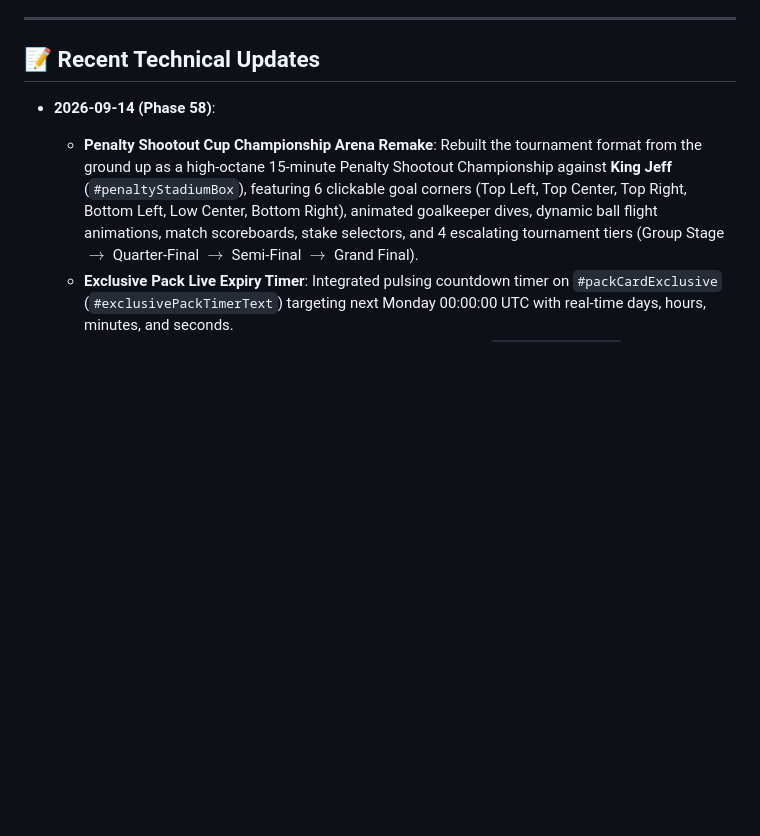
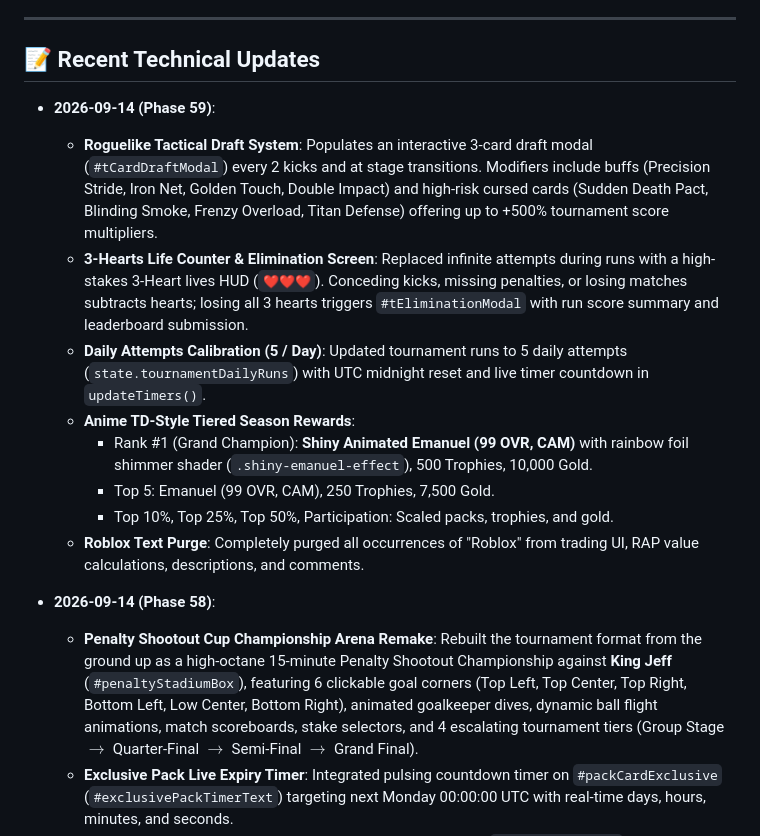
Before and after one commit to AIxcard/Football-Cards, a Markdown page: workspace/GAME_DEV.md, the part around the change. Drawn GitHub-style; blank space fills up the shorter version.

Commit message:
Phase 59: Roguelike Tactical Draft, 3-Heart Lives, 5 Daily Runs, Anime TD Season Rewards Ladder with Shiny Emanuel

```diff
--- a/workspace/GAME_DEV.md
+++ b/workspace/GAME_DEV.md
@@ -50,6 +50,16 @@ Football-Cards/
 ---
 
 ## 📝 Recent Technical Updates
+* **2026-09-14 (Phase 59)**:
+  - **Roguelike Tactical Draft System**: Populates an interactive 3-card draft modal (`#tCardDraftModal`) every 2 kicks and at stage transitions. Modifiers include buffs (Precision Stride, Iron Net, Golden Touch, Double Impact) and high-risk cursed cards (Sudden Death Pact, Blinding Smoke, Frenzy Overload, Titan Defense) offering up to +500% tournament score multipliers.
+  - **3-Hearts Life Counter & Elimination Screen**: Replaced infinite attempts during runs with a high-stakes 3-Heart lives HUD (`❤️❤️❤️`). Conceding kicks, missing penalties, or losing matches subtracts hearts; losing all 3 hearts triggers `#tEliminationModal` with run score summary and leaderboard submission.
+  - **Daily Attempts Calibration (5 / Day)**: Updated tournament runs to 5 daily attempts (`state.tournamentDailyRuns`) with UTC midnight reset and live timer countdown in `updateTimers()`.
+  - **Anime TD-Style Tiered Season Rewards**:
+    - Rank #1 (Grand Champion): **Shiny Animated Emanuel (99 OVR, CAM)** with rainbow foil shimmer shader (`.shiny-emanuel-effect`), 500 Trophies, 10,000 Gold.
+    - Top 5: Emanuel (99 OVR, CAM), 250 Trophies, 7,500 Gold.
+    - Top 10%, Top 25%, Top 50%, Participation: Scaled packs, trophies, and gold.
+  - **Roblox Text Purge**: Completely purged all occurrences of "Roblox" from trading UI, RAP value calculations, descriptions, and comments.
+
 * **2026-09-14 (Phase 58)**:
   - **Penalty Shootout Cup Championship Arena Remake**: Rebuilt the tournament format from the ground up as a high-octane 15-minute Penalty Shootout Championship against **King Jeff** (`#penaltyStadiumBox`), featuring 6 clickable goal corners (Top Left, Top Center, Top Right, Bottom Left, Low Center, Bottom Right), animated goalkeeper dives, dynamic ball flight animations, match scoreboards, stake selectors, and 4 escalating tournament tiers (Group Stage $\rightarrow$ Quarter-Final $\rightarrow$ Semi-Final $\rightarrow$ Grand Final).
   - **Exclusive Pack Live Expiry Timer**: Integrated pulsing countdown timer on `#packCardExclusive` (`#exclusivePackTimerText`) targeting next Monday 00:00:00 UTC with real-time days, hours, minutes, and seconds.
```
